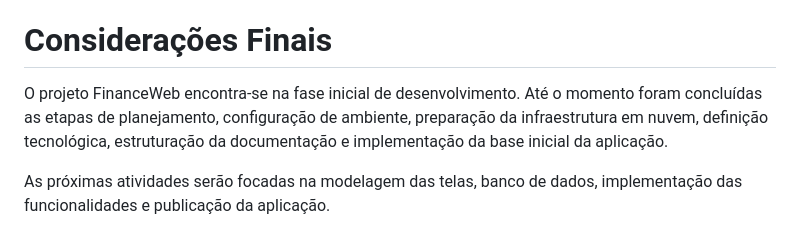
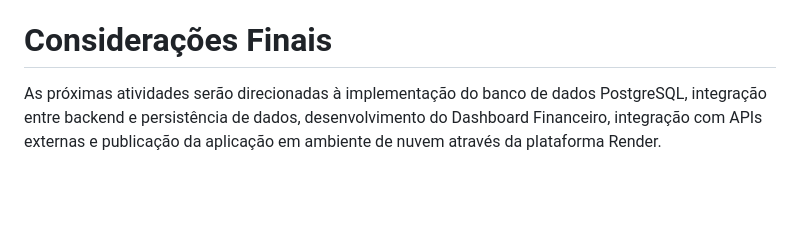
Before and after one commit to financewebPI/FinanceWeb, a Markdown page: docs/relatorio/Diario_de_bordo.md, the part around one of its changes. Drawn GitHub-style; blank space fills up the shorter version.

```diff
--- a/docs/relatorio/Diario_de_bordo.md
+++ b/docs/relatorio/Diario_de_bordo.md
@@ -603,6 +696,4 @@ Modelagem conceitual das entidades financeiras concluída e documentada, fornece
 
 # Considerações Finais
 
-O projeto FinanceWeb encontra-se na fase inicial de desenvolvimento. Até o momento foram concluídas as etapas de planejamento, configuração de ambiente, preparação da infraestrutura em nuvem, definição tecnológica, estruturação da documentação e implementação da base inicial da aplicação.
-
-As próximas atividades serão focadas na modelagem das telas, banco de dados, implementação das funcionalidades e publicação da aplicação.
+As próximas atividades serão direcionadas à implementação do banco de dados PostgreSQL, integração entre backend e persistência de dados, desenvolvimento do Dashboard Financeiro, integração com APIs externas e publicação da aplicação em ambiente de nuvem através da plataforma Render.
```
Also changed, not shown: other parts of docs/relatorio/Diario_de_bordo.md (+120 -27 lines), docs/relatorio/modelagem_fisica_postgresql.md (added, +245 -0 lines).
